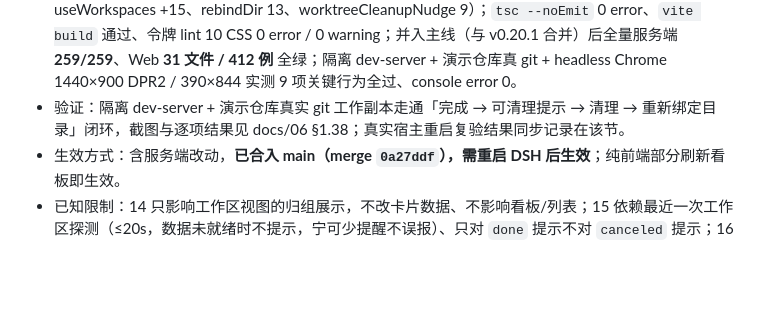
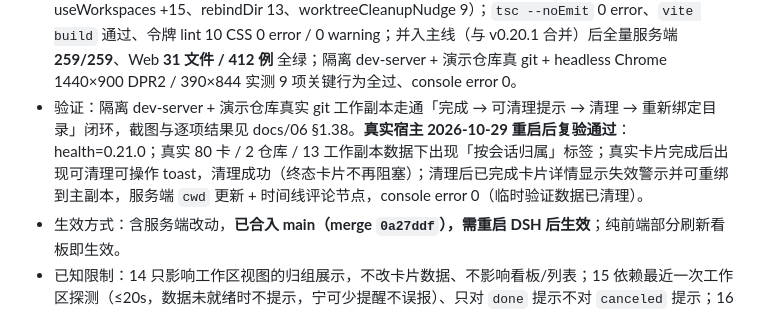
Before and after one commit to roxorlt/dsh-kanban, a Markdown page: CHANGELOG.md, the part around the change. Rendered like a GitHub page; blank space fills up the shorter version.

```diff
--- a/CHANGELOG.md
+++ b/CHANGELOG.md
@@ -16,7 +16,7 @@
 - i18n（`web/src/i18n.tsx`，zh 源字典 + en 一一对应）：新增 14 的 `workspace.sessionAttribution*`、15 的 `workspace.cleanupNudge*`、16 的 `workspace.rebindCwd*` / `drawer.cwdMissing` / `drawer.cwdInvalid` / `drawer.rebindCwd` / `rebind.*`；微调 `workspace.unassignedHint`、`workspace.cleanupBlockedInUse`、`workspace.cleanupErrorInUse`（占用口径改为「未完成卡片」）。
 - 设计规范与架构：`docs/03-design-system.md` 新增 §7.25 按会话归属标签、§7.26 完成卡片可清理的可操作 toast、§7.27「重新绑定工作目录」对话框；`docs/04-architecture.md` 代码地图补三个新文件与 `WorkspaceView` / `DetailDrawer` 新 props，`§7` 安全边界补清理占用口径。
 - 测试：服务端 **228/228**（+4：终态卡片不阻塞清理 / 终态 cwd 仍在探测允许集合 / 混入未完成卡片 409 且 count 只数未完成 / PATCH 已完成·已取消卡片 cwd）；Web **30 文件 / 392 例**（+37：useWorkspaces +15、rebindDir 13、worktreeCleanupNudge 9）；`tsc --noEmit` 0 error、`vite build` 通过、令牌 lint 10 CSS 0 error / 0 warning；并入主线（与 v0.20.1 合并）后全量服务端 **259/259**、Web **31 文件 / 412 例** 全绿；隔离 dev-server + 演示仓库真 git + headless Chrome 1440×900 DPR2 / 390×844 实测 9 项关键行为全过、console error 0。
-- 验证：隔离 dev-server + 演示仓库真实 git 工作副本走通「完成 → 可清理提示 → 清理 → 重新绑定目录」闭环，截图与逐项结果见 docs/06 §1.38；真实宿主重启复验结果同步记录在该节。
+- 验证：隔离 dev-server + 演示仓库真实 git 工作副本走通「完成 → 可清理提示 → 清理 → 重新绑定目录」闭环，截图与逐项结果见 docs/06 §1.38。**真实宿主 2026-10-29 重启后复验通过**：health=0.21.0；真实 80 卡 / 2 仓库 / 13 工作副本数据下出现「按会话归属」标签；真实卡片完成后出现可清理可操作 toast，清理成功（终态卡片不再阻塞）；清理后已完成卡片详情显示失效警示并可重绑到主副本，服务端 `cwd` 更新 + 时间线评论节点，console error 0（临时验证数据已清理）。
 - 生效方式：含服务端改动，**已合入 main（merge `0a27ddf`），需重启 DSH 后生效**；纯前端部分刷新看板即生效。
 - 已知限制：14 只影响工作区视图的归组展示，不改卡片数据、不影响看板/列表；15 依赖最近一次工作区探测（≤20s，数据未就绪时不提示，宁可少提醒不误报）、只对 `done` 提示不对 `canceled` 提示；16 候选只来自「已探测仓库的工作副本 + 卡片绑定会话的执行目录」，不提供手输任意路径，服务端不校验新目录是否存在（改绑后仍由工作区探测发现失效）。
 - 分支：`feat/workspace-batch2`（基于 `e98f408` = v0.20.0），**已合入 main（merge `0a27ddf`）**。
```
Also changed, not shown: README.md (+1 -1 lines), docs/06-verification.md (+2 -2 lines), docs/assets/screens/workspace-v021-real-done-nudge.png (added), docs/assets/screens/workspace-v021-real-rebind-dialog.png (added), docs/assets/screens/workspace-v021-real-session-attribution.png (added).
